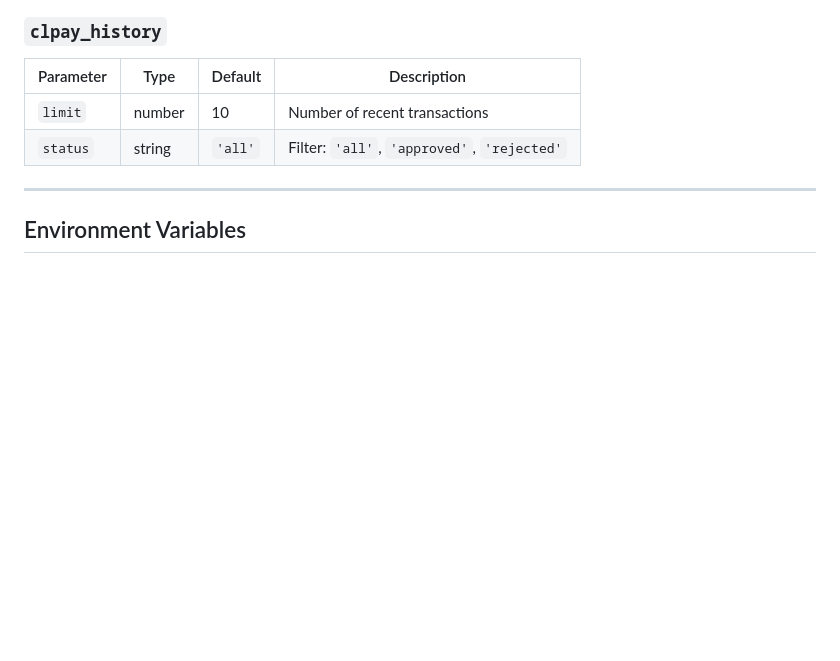
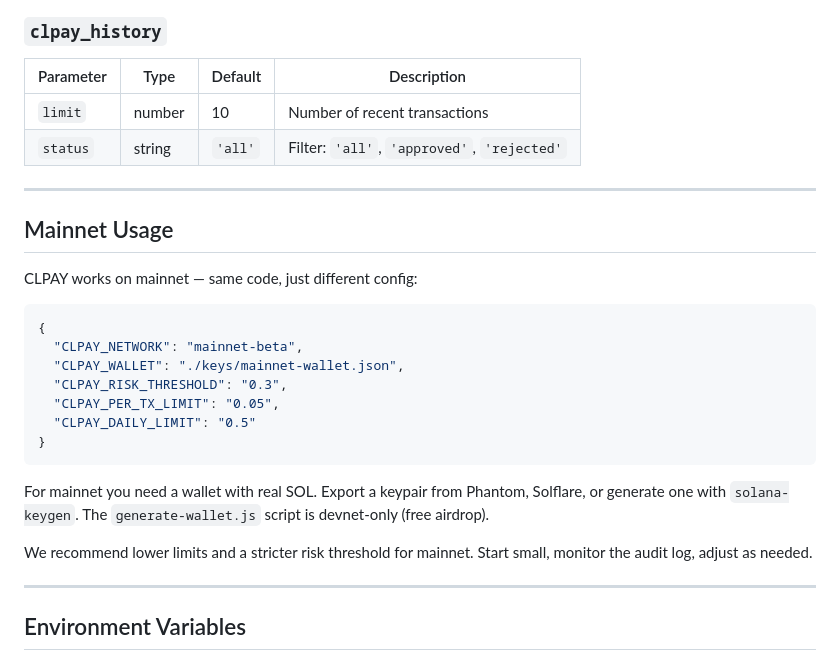
Before and after one commit to vasqezai/claudepay, a Markdown page: README.md, the part around the change. Rendered like a GitHub page; blank space fills up the shorter version.

Commit message:
docs: add mainnet usage guide to README

````diff
--- a/README.md
+++ b/README.md
@@ -141,6 +141,26 @@ No parameters. Returns current SOL balance, daily spent/remaining, limits, netwo
 |-----------|------|---------|-------------|
 | `limit` | number | 10 | Number of recent transactions |
 | `status` | string | `'all'` | Filter: `'all'`, `'approved'`, `'rejected'` |
+
+---
+
+## Mainnet Usage
+
+CLPAY works on mainnet — same code, just different config:
+
+```json
+{
+  "CLPAY_NETWORK": "mainnet-beta",
+  "CLPAY_WALLET": "./keys/mainnet-wallet.json",
+  "CLPAY_RISK_THRESHOLD": "0.3",
+  "CLPAY_PER_TX_LIMIT": "0.05",
+  "CLPAY_DAILY_LIMIT": "0.5"
+}
+```
+
+For mainnet you need a wallet with real SOL. Export a keypair from Phantom, Solflare, or generate one with `solana-keygen`. The `generate-wallet.js` script is devnet-only (free airdrop).
+
+We recommend lower limits and a stricter risk threshold for mainnet. Start small, monitor the audit log, adjust as needed.
 
 ---
 
````
